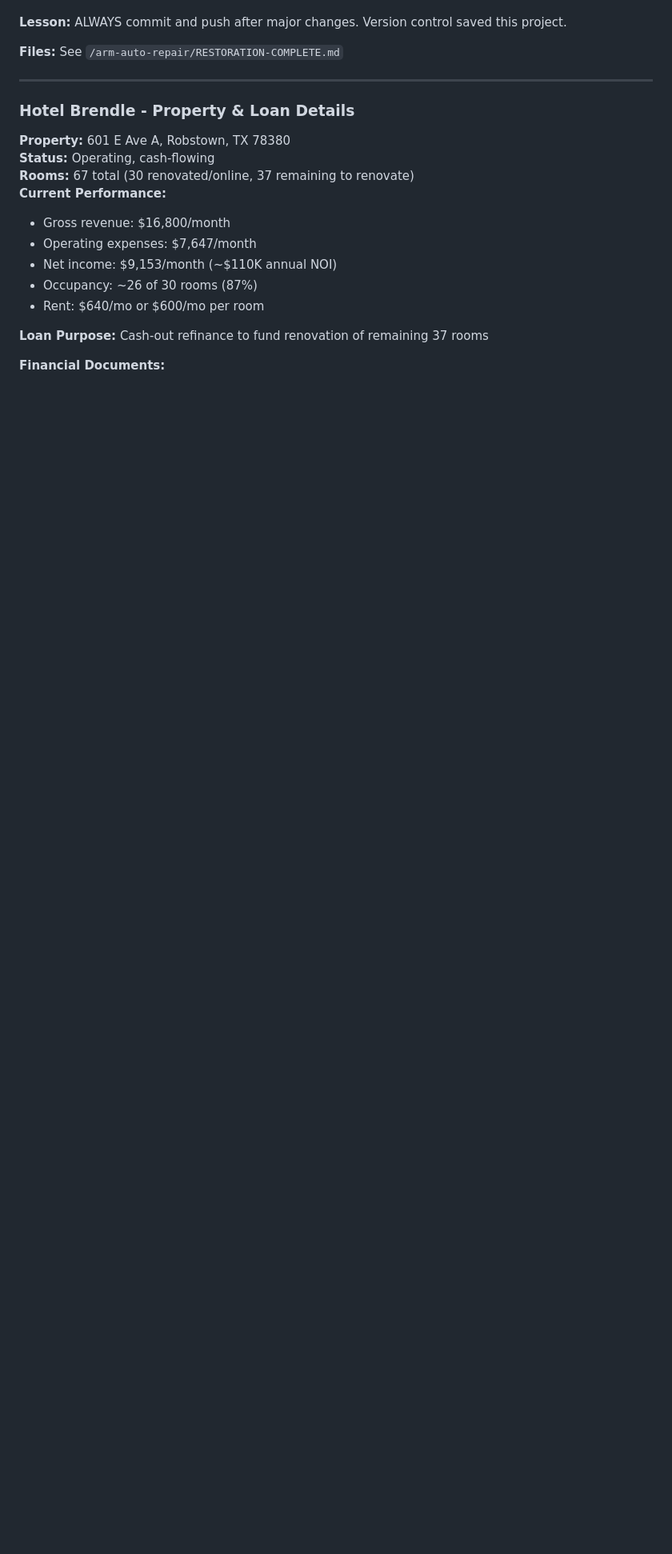
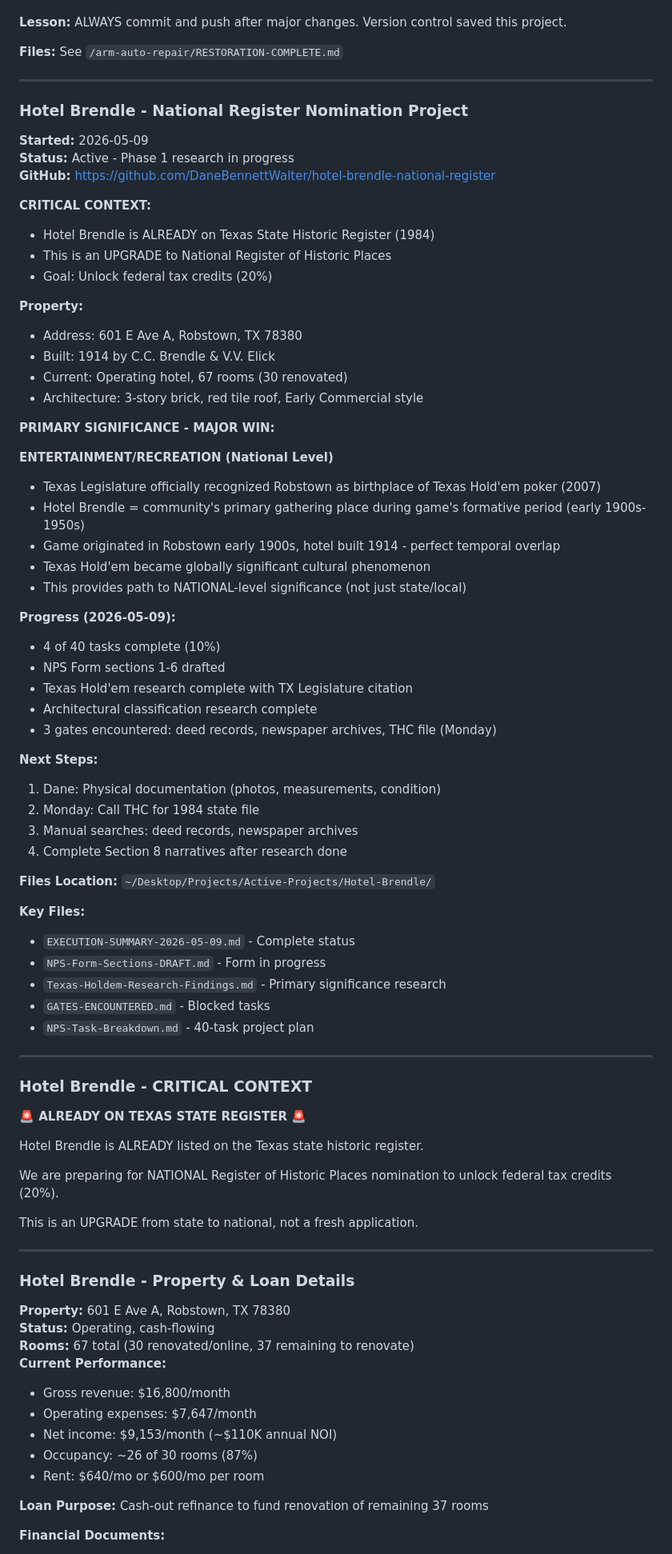
Before and after one commit to DaneBennettWalter/arm-auto-repair, a Markdown page: MEMORY.md, the part around one of its changes. Shown at 80% size. Rendered like a GitHub page; blank space fills up the shorter version.

```diff
--- a/MEMORY.md
+++ b/MEMORY.md
@@ -151,6 +204,67 @@ Dane gave me access to every API key I need. They are stored in `~/.openclaw/wor
 
 ---
 
+### Hotel Brendle - National Register Nomination Project
+**Started:** 2026-05-09
+**Status:** Active - Phase 1 research in progress
+**GitHub:** https://github.com/DaneBennettWalter/hotel-brendle-national-register
+
+**CRITICAL CONTEXT:**
+- Hotel Brendle is ALREADY on Texas State Historic Register (1984)
+- This is an UPGRADE to National Register of Historic Places
+- Goal: Unlock federal tax credits (20%)
+
+**Property:**
+- Address: 601 E Ave A, Robstown, TX 78380
+- Built: 1914 by C.C. Brendle & V.V. Elick
+- Current: Operating hotel, 67 rooms (30 renovated)
+- Architecture: 3-story brick, red tile roof, Early Commercial style
+
+**PRIMARY SIGNIFICANCE - MAJOR WIN:**
+
+**ENTERTAINMENT/RECREATION (National Level)**
+- Texas Legislature officially recognized Robstown as birthplace of Texas Hold'em poker (2007)
+- Hotel Brendle = community's primary gathering place during game's formative period (early 1900s-1950s)
+- Game originated in Robstown early 1900s, hotel built 1914 - perfect temporal overlap
+- Texas Hold'em became globally significant cultural phenomenon
+- This provides path to NATIONAL-level significance (not just state/local)
+
+**Progress (2026-05-09):**
+- 4 of 40 tasks complete (10%)
+- NPS Form sections 1-6 drafted
+- Texas Hold'em research complete with TX Legislature citation
+- Architectural classification research complete
+- 3 gates encountered: deed records, newspaper archives, THC file (Monday)
+
+**Next Steps:**
+1. Dane: Physical documentation (photos, measurements, condition)
+2. Monday: Call THC for 1984 state file
+3. Manual searches: deed records, newspaper archives
+4. Complete Section 8 narratives after research done
+
+**Files Location:** `~/Desktop/Projects/Active-Projects/Hotel-Brendle/`
+
+**Key Files:**
+- `EXECUTION-SUMMARY-2026-05-09.md` - Complete status
+- `NPS-Form-Sections-DRAFT.md` - Form in progress
+- `Texas-Holdem-Research-Findings.md` - Primary significance research
+- `GATES-ENCOUNTERED.md` - Blocked tasks
+- `NPS-Task-Breakdown.md` - 40-task project plan
+
+---
+
+### Hotel Brendle - CRITICAL CONTEXT
+
+**🚨 ALREADY ON TEXAS STATE REGISTER 🚨**
+
+Hotel Brendle is ALREADY listed on the Texas state historic register.
+
+We are preparing for NATIONAL Register of Historic Places nomination to unlock federal tax credits (20%).
+
+This is an UPGRADE from state to national, not a fresh application.
+
+---
+
 ### Hotel Brendle - Property & Loan Details
 **Property:** 601 E Ave A, Robstown, TX 78380
 **Status:** Operating, cash-flowing
```
Also changed, not shown: other parts of MEMORY.md (+64 -11 lines), memory/2026-05-12.md (added, +127 -0 lines).
